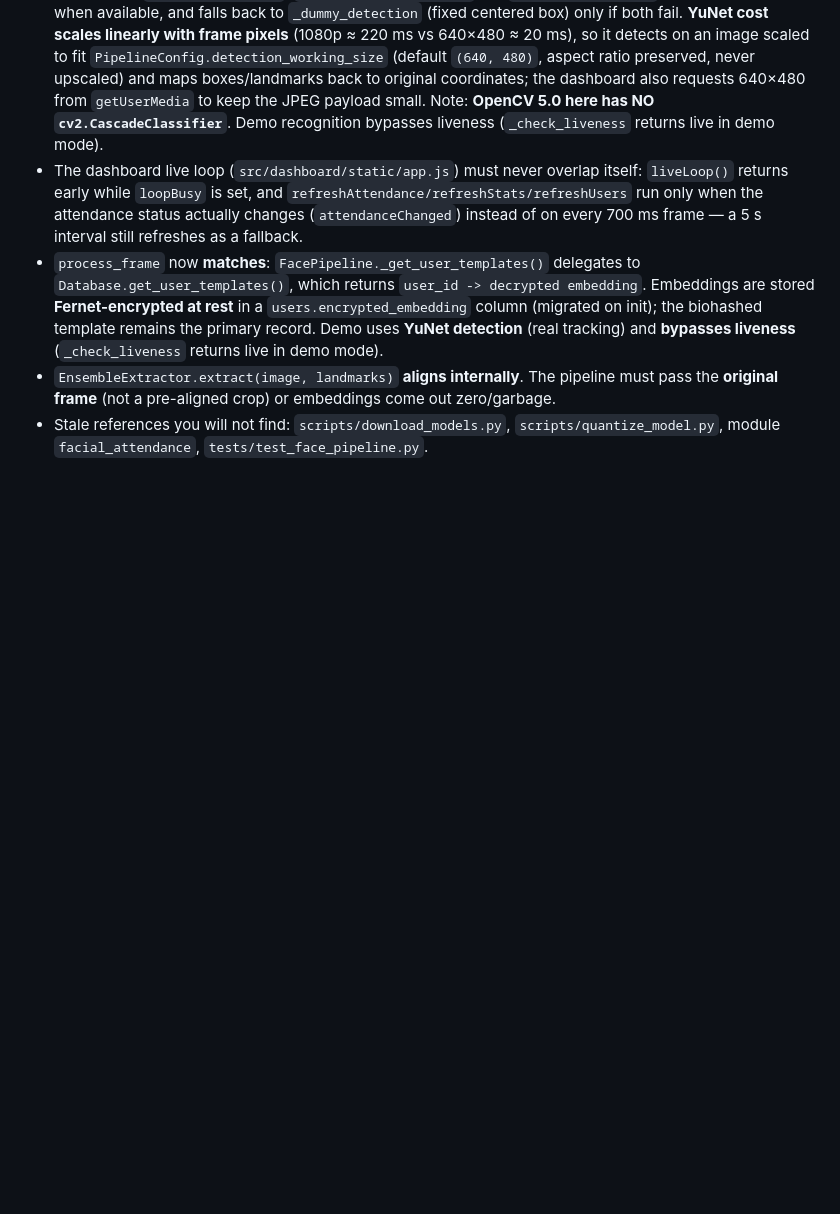
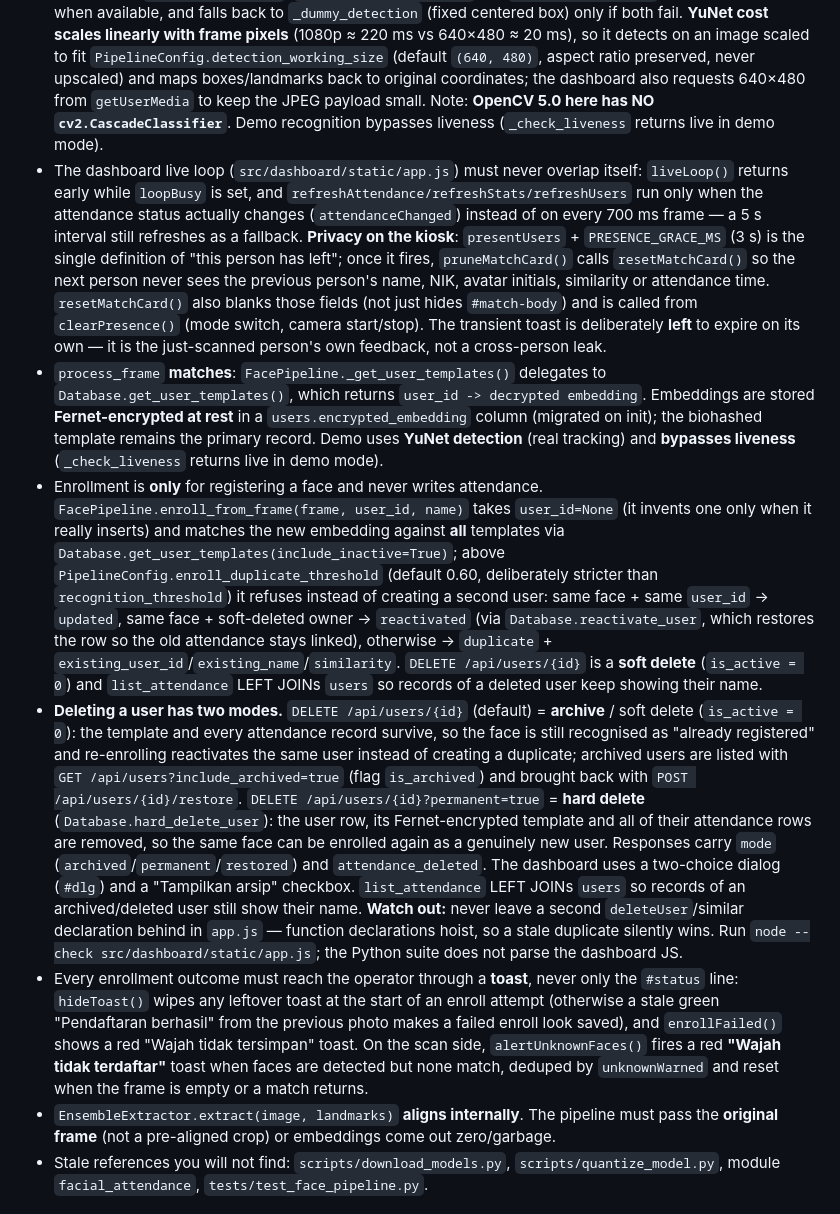
Before and after one commit to Samsulmaarif01/FaceAttendance, a Markdown page: AGENTS.md, the part around the change. Drawn GitHub-style; blank space fills up the shorter version.

Commit message:
docs(agents): document enrollment duplicate guard and user deletion modes
Record the enroll-only contract, the 0.60 duplicate threshold, the archive vs permanent delete behaviour with restore, and the dashboard privacy/ toast rules so future edits do not regress them.

```diff
--- a/AGENTS.md
+++ b/AGENTS.md
@@ -8,8 +8,11 @@ Compact operating notes for this repo. See `CLAUDE.md` for the design vision and
 - `config/default.yaml` / `config/local.yaml` are **not loaded anywhere**. `pipeline.py` never imports `yaml`; all runtime config comes from the `PipelineConfig` dataclass in `src/pipeline/pipeline.py`. Editing YAML has no effect today.
 - `models/` is empty and gitignored, but a small **YuNet ONNX** is vendored at `src/detection/data/face_detection_yunet_2023mar.onnx` (Apache-2.0, OpenCV Zoo) — it is the model-free detection fallback. `FacePipeline.__init__` raises `RuntimeError("No recognition models loaded")` when no recognition model loads **unless `PipelineConfig.demo_mode=True`**, in which case `SyntheticEmbeddingModel` is used (see `create_demo_config()`). So `python main.py` (production) fails, but `python main.py --demo` / `--web --demo` work; `--test` is an alias for demo. `test_pipeline_creation.py` still asserts the RuntimeError.
 - Detection backends (`PipelineConfig.detector_backend`): `"auto"` (SCRFD if the model loads, else YuNet, else dummy) is the default; `"scrfd"`, `"yunet"`, `"dummy"` force one. `_detect()` returns `[]` from SCRFD errors, uses `YuNetFaceDetector` (`src/detection/yunet.py`, via `cv2.FaceDetectorYN`, needs no extra dep) when available, and falls back to `_dummy_detection` (fixed centered box) only if both fail. **YuNet cost scales linearly with frame pixels** (1080p ≈ 220 ms vs 640×480 ≈ 20 ms), so it detects on an image scaled to fit `PipelineConfig.detection_working_size` (default `(640, 480)`, aspect ratio preserved, never upscaled) and maps boxes/landmarks back to original coordinates; the dashboard also requests 640×480 from `getUserMedia` to keep the JPEG payload small. Note: **OpenCV 5.0 here has NO `cv2.CascadeClassifier`**. Demo recognition bypasses liveness (`_check_liveness` returns live in demo mode).
-- The dashboard live loop (`src/dashboard/static/app.js`) must never overlap itself: `liveLoop()` returns early while `loopBusy` is set, and `refreshAttendance/refreshStats/refreshUsers` run only when the attendance status actually changes (`attendanceChanged`) instead of on every 700 ms frame — a 5 s interval still refreshes as a fallback.
-- `process_frame` now **matches**: `FacePipeline._get_user_templates()` delegates to `Database.get_user_templates()`, which returns `user_id -> decrypted embedding`. Embeddings are stored **Fernet-encrypted at rest** in a `users.encrypted_embedding` column (migrated on init); the biohashed template remains the primary record. Demo uses **YuNet detection** (real tracking) and **bypasses liveness** (`_check_liveness` returns live in demo mode).
+- The dashboard live loop (`src/dashboard/static/app.js`) must never overlap itself: `liveLoop()` returns early while `loopBusy` is set, and `refreshAttendance/refreshStats/refreshUsers` run only when the attendance status actually changes (`attendanceChanged`) instead of on every 700 ms frame — a 5 s interval still refreshes as a fallback. **Privacy on the kiosk**: `presentUsers` + `PRESENCE_GRACE_MS` (3 s) is the single definition of "this person has left"; once it fires, `pruneMatchCard()` calls `resetMatchCard()` so the next person never sees the previous person's name, NIK, avatar initials, similarity or attendance time. `resetMatchCard()` also blanks those fields (not just hides `#match-body`) and is called from `clearPresence()` (mode switch, camera start/stop). The transient toast is deliberately **left** to expire on its own — it is the just-scanned person's own feedback, not a cross-person leak.
+- `process_frame` **matches**: `FacePipeline._get_user_templates()` delegates to `Database.get_user_templates()`, which returns `user_id -> decrypted embedding`. Embeddings are stored **Fernet-encrypted at rest** in a `users.encrypted_embedding` column (migrated on init); the biohashed template remains the primary record. Demo uses **YuNet detection** (real tracking) and **bypasses liveness** (`_check_liveness` returns live in demo mode).
+- Enrollment is **only** for registering a face and never writes attendance. `FacePipeline.enroll_from_frame(frame, user_id, name)` takes `user_id=None` (it invents one only when it really inserts) and matches the new embedding against **all** templates via `Database.get_user_templates(include_inactive=True)`; above `PipelineConfig.enroll_duplicate_threshold` (default 0.60, deliberately stricter than `recognition_threshold`) it refuses instead of creating a second user: same face + same `user_id` → `updated`, same face + soft-deleted owner → `reactivated` (via `Database.reactivate_user`, which restores the row so the old attendance stays linked), otherwise → `duplicate` + `existing_user_id`/`existing_name`/`similarity`. `DELETE /api/users/{id}` is a **soft delete** (`is_active = 0`) and `list_attendance` LEFT JOINs `users` so records of a deleted user keep showing their name.
+- **Deleting a user has two modes.** `DELETE /api/users/{id}` (default) = **archive** / soft delete (`is_active = 0`): the template and every attendance record survive, so the face is still recognised as "already registered" and re-enrolling reactivates the same user instead of creating a duplicate; archived users are listed with `GET /api/users?include_archived=true` (flag `is_archived`) and brought back with `POST /api/users/{id}/restore`. `DELETE /api/users/{id}?permanent=true` = **hard delete** (`Database.hard_delete_user`): the user row, its Fernet-encrypted template and all of their attendance rows are removed, so the same face can be enrolled again as a genuinely new user. Responses carry `mode` (`archived`/`permanent`/`restored`) and `attendance_deleted`. The dashboard uses a two-choice dialog (`#dlg`) and a "Tampilkan arsip" checkbox. `list_attendance` LEFT JOINs `users` so records of an archived/deleted user still show their name. **Watch out:** never leave a second `deleteUser`/similar declaration behind in `app.js` — function declarations hoist, so a stale duplicate silently wins. Run `node --check src/dashboard/static/app.js`; the Python suite does not parse the dashboard JS.
+- Every enrollment outcome must reach the operator through a **toast**, never only the `#status` line: `hideToast()` wipes any leftover toast at the start of an enroll attempt (otherwise a stale green "Pendaftaran berhasil" from the previous photo makes a failed enroll look saved), and `enrollFailed()` shows a red "Wajah tidak tersimpan" toast. On the scan side, `alertUnknownFaces()` fires a red **"Wajah tidak terdaftar"** toast when faces are detected but none match, deduped by `unknownWarned` and reset when the frame is empty or a match returns.
 - `EnsembleExtractor.extract(image, landmarks)` **aligns internally**. The pipeline must pass the **original frame** (not a pre-aligned crop) or embeddings come out zero/garbage.
 - Stale references you will not find: `scripts/download_models.py`, `scripts/quantize_model.py`, module `facial_attendance`, `tests/test_face_pipeline.py`.
 
```
